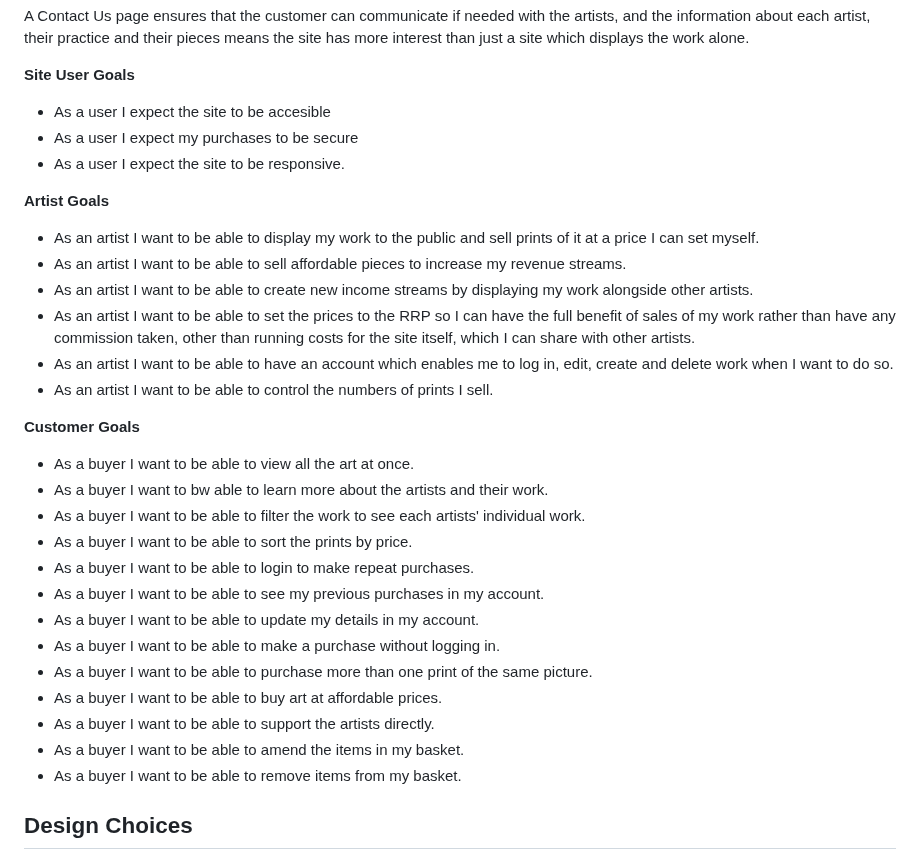
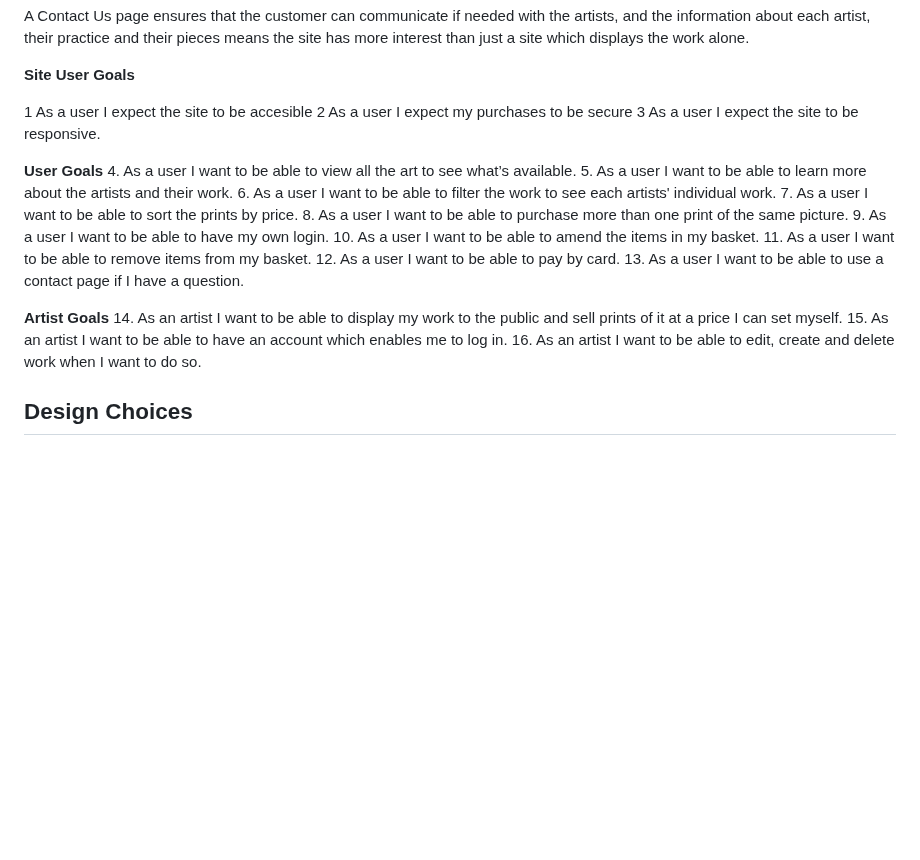
Before and after one commit to RhiH/studio_gallery, a Markdown page: README.md, the part around the change. GitHub-like rendering; blank space fills up the shorter version.

Commit message:
Update README.md
update user goals numbered and amended.

```diff
--- a/README.md
+++ b/README.md
@@ -71,34 +71,26 @@ A Contact Us page ensures that the customer can communicate if needed with the a
 
 **Site User Goals**
 
-* As a user I expect the site to be accesible
-* As a user I expect my purchases to be secure
-* As a user I expect the site to be responsive.
+1 As a user I expect the site to be accesible
+2 As a user I expect my purchases to be secure
+3 As a user I expect the site to be responsive.
+
+**User Goals**
+4.	As a user I want to be able to view all the art to see what’s available.
+5.	As a user I want to be able to learn more about the artists and their work.
+6.	As a user I want to be able to filter the work to see each artists' individual work.
+7.	As a user I want to be able to sort the prints by price.
+8.	As a user I want to be able to purchase more than one print of the same picture.
+9.	As a user I want to be able to have my own login.
+10.	As a user I want to be able to amend the items in my basket.
+11.	As a user I want to be able to remove items from my basket.
+12.	As a user I want to be able to pay by card.
+13. As a user I want to be able to use a contact page if I have a question.
 
 **Artist Goals**
-
-* As an artist I want to be able to display my work to the public and sell prints of it at a price I can set myself.
-* As an artist I want to be able to sell affordable pieces to increase my revenue streams.
-* As an artist I want to be able to create new income streams by displaying my work alongside other artists.
-* As an artist I want to be able to set the prices to the RRP so I can have the full benefit of sales of my work rather than have any commission taken, other than running costs for the site itself, which I can share with other artists.
-* As an artist I want to be able to have an account which enables me to log in, edit, create and delete work when I want to do so.
-* As an artist I want to be able to control the numbers of prints I sell.
-
-**Customer Goals**
-
-* As a buyer I want to be able to view all the art at once.
-* As a buyer I want to bw able to learn more about the artists and their work.
-* As a buyer I want to be able to filter the work to see each artists' individual work.
-* As a buyer I want to be able to sort the prints by price.
-* As a buyer I want to be able to login to make repeat purchases.
-* As a buyer I want to be able to see my previous purchases in my account.
-* As a buyer I want to be able to update my details in my account.
-* As a buyer I want to be able to make a purchase without logging in.
-* As a buyer I want to be able to purchase more than one print of the same picture.
-* As a buyer I want to be able to buy art at affordable prices.
-* As a buyer I want to be able to support the artists directly.
-* As a buyer I want to be able to amend the items in my basket.
-* As a buyer I want to be able to remove items from my basket.
+14.	As an artist I want to be able to display my work to the public and sell prints of it at a price I can set myself.
+15.	As an artist I want to be able to have an account which enables me to log in.
+16.	As an artist I want to be able to edit, create and delete work when I want to do so.
 
 
 ## Design Choices
```
